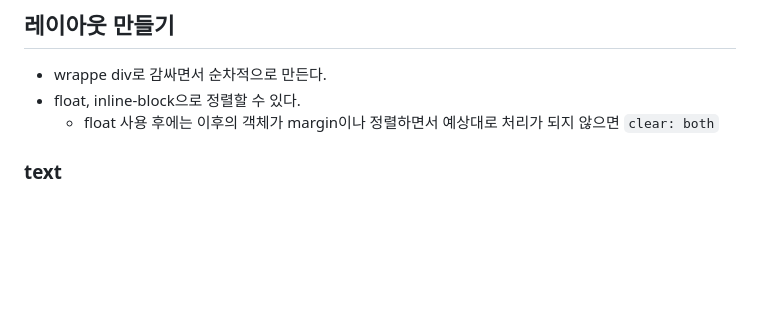
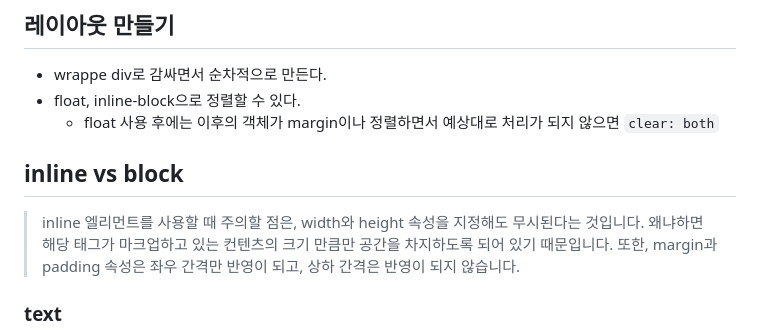
Before and after one commit to jujemu/html-css, a Markdown page: README.md, the part around the change. GitHub-like rendering; blank space fills up the shorter version.

```diff
--- a/README.md
+++ b/README.md
@@ -70,6 +70,10 @@ a[href="https://www.example.com"] {
 - wrappe div로 감싸면서 순차적으로 만든다.
 - float, inline-block으로 정렬할 수 있다.
   - float 사용 후에는 이후의 객체가 margin이나 정렬하면서 예상대로 처리가 되지 않으면 `clear: both`
+
+## inline vs block
+
+> inline 엘리먼트를 사용할 때 주의할 점은, width와 height 속성을 지정해도 무시된다는 것입니다. 왜냐하면 해당 태그가 마크업하고 있는 컨텐츠의 크기 만큼만 공간을 차지하도록 되어 있기 때문입니다. 또한, margin과 padding 속성은 좌우 간격만 반영이 되고, 상하 간격은 반영이 되지 않습니다.
 
 ### text
 
```
